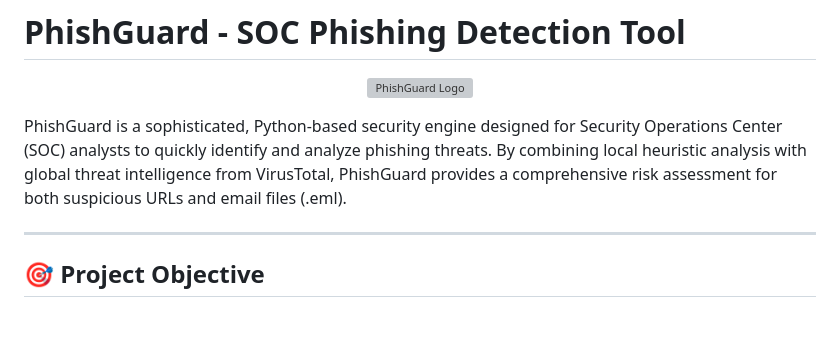
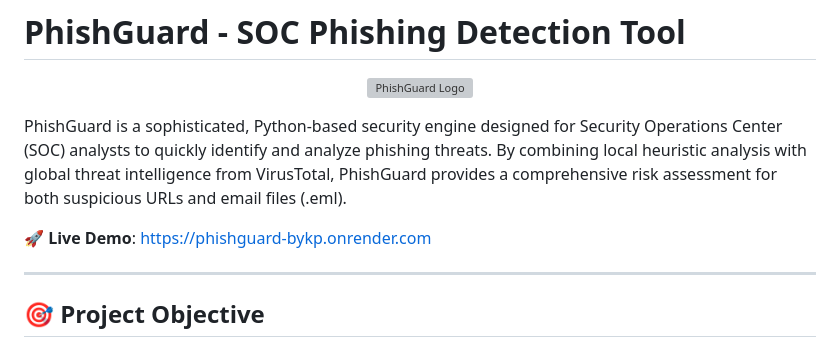
Before and after one commit to Avdhut-Gogawale/PhishGuard, a Markdown page: README.md, the part around the change. Drawn GitHub-style; blank space fills up the shorter version; grey boxes are pictures that could not be loaded.

Commit message:
Add live demo link to README

```diff
--- a/README.md
+++ b/README.md
@@ -5,6 +5,8 @@
 </p>
 
 PhishGuard is a sophisticated, Python-based security engine designed for Security Operations Center (SOC) analysts to quickly identify and analyze phishing threats. By combining local heuristic analysis with global threat intelligence from VirusTotal, PhishGuard provides a comprehensive risk assessment for both suspicious URLs and email files (.eml).
+
+🚀 **Live Demo**: [https://phishguard-bykp.onrender.com](https://phishguard-bykp.onrender.com)
 
 ---
 
```
